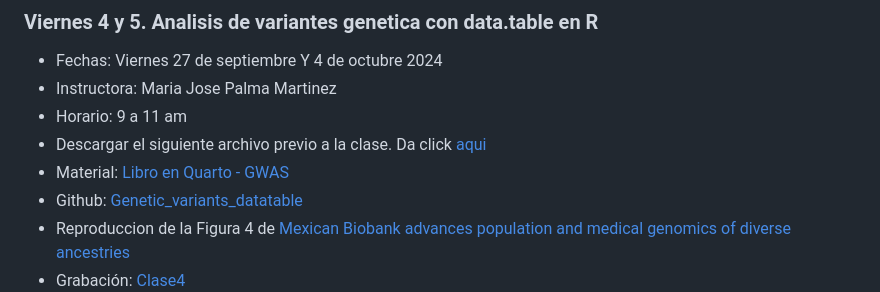
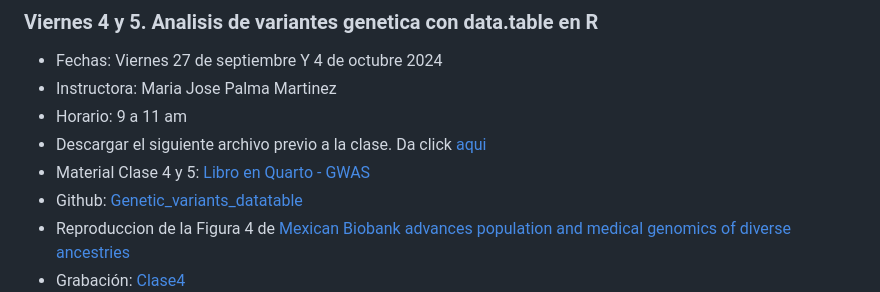
Before and after one commit to EveliaCoss/ViernesBioinfo2024_parte2, a Markdown page: README.md, the part around the change printed below. Drawn GitHub-style.

```diff
--- a/README.md
+++ b/README.md
@@ -111,7 +111,7 @@ Este calendario se base en el [Calendario de la UNAM](https://www.dgae-siae.unam
 - Instructora: Maria Jose Palma Martinez
 - Horario: 9 a 11 am
 - Descargar el siguiente archivo previo a la clase. Da click [aqui](https://drive.google.com/file/d/16za7dS3DcMR_VKFJdszLU2kJUS9bB7Dr/view?usp=share_link)
-- Material: [Libro en Quarto - GWAS](https://mariajpalma.github.io/Genetic_variants_datatable/Graficacion_GWAS.html)
+- Material Clase 4 y 5: [Libro en Quarto - GWAS](https://mariajpalma.github.io/Genetic_variants_datatable/Graficacion_GWAS.html)
 - Github: [Genetic_variants_datatable](https://github.com/mariajpalma/Genetic_variants_datatable)
 - Reproduccion de la Figura 4 de [Mexican Biobank advances population and medical genomics of diverse ancestries](https://www.nature.com/articles/s41586-023-06560-0#Sec8)
 - Grabación: [Clase4](https://drive.google.com/file/d/1VLFbp0ebaV3dwgKUatdek6vQuM0mXg5V/view?usp=sharing)
```
Also changed, not shown: other parts of README.md (+1 -0 lines).
